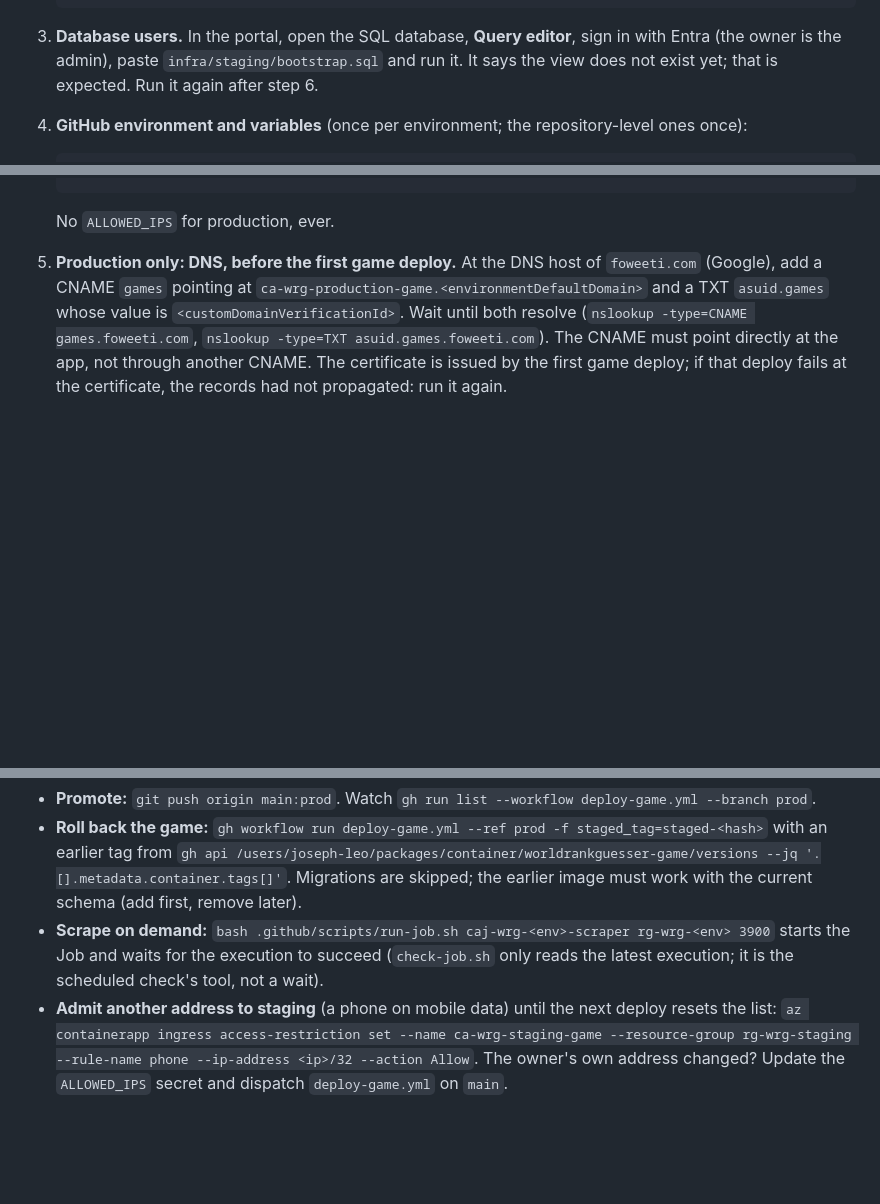
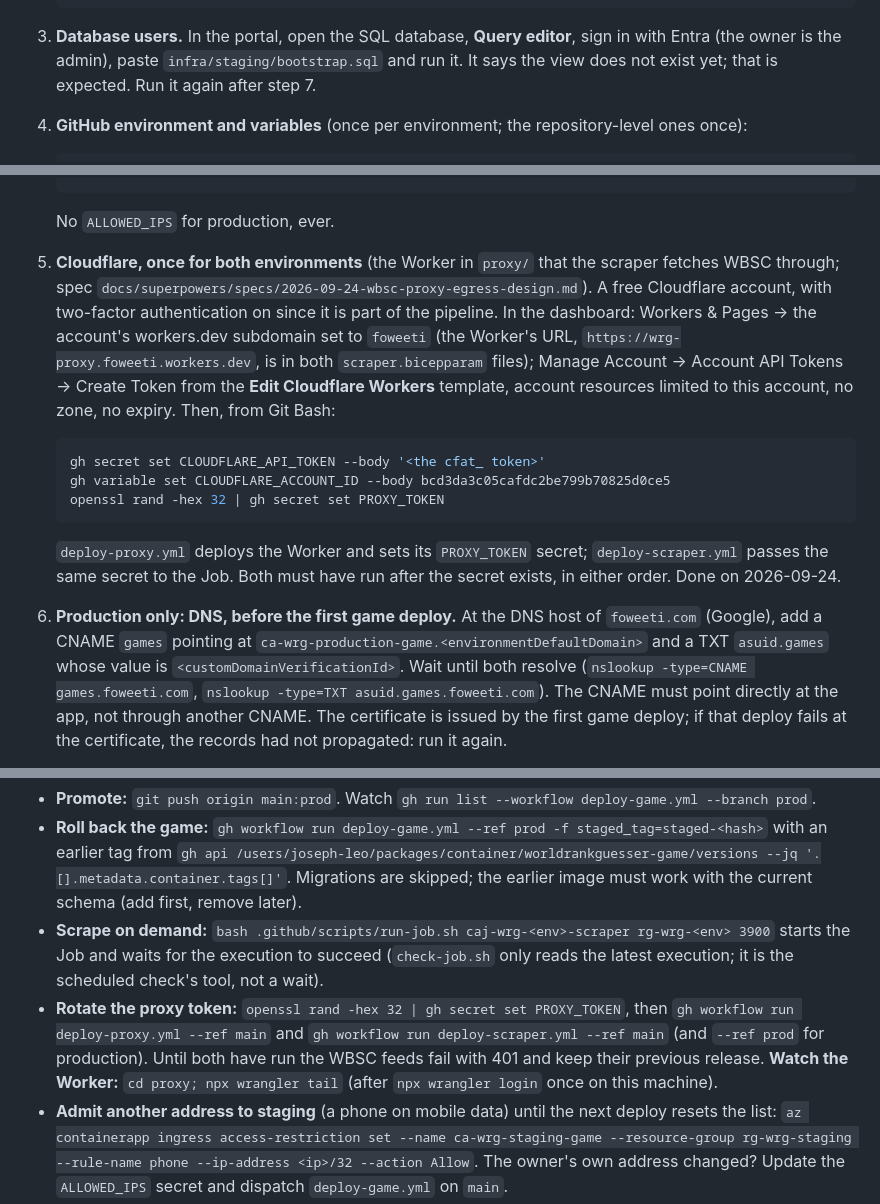
Before and after one commit to joseph-leo/WorldRankGuesser, a Markdown page: infra/README.md, 3 parts joined by grey strips. GitHub-like rendering; blank space fills up the shorter version.

Commit message:
Runbook and notes: the Cloudflare proxy

````diff
--- a/infra/README.md
+++ b/infra/README.md
@@ -77,7 +77,7 @@ which sees none of the Windows tools: call `& "C:\Program Files\Git\bin\bash.exe
 
 3. **Database users.** In the portal, open the SQL database, **Query editor**, sign in with Entra (the owner is the
    admin), paste `infra/staging/bootstrap.sql` and run it. It says the view does not exist yet; that is expected.
-   Run it again after step 6.
+   Run it again after step 7.
 
 4. **GitHub environment and variables** (once per environment; the repository-level ones once):
 
@@ -105,7 +105,23 @@ which sees none of the Windows tools: call `& "C:\Program Files\Git\bin\bash.exe
 
    No `ALLOWED_IPS` for production, ever.
 
-5. **Production only: DNS, before the first game deploy.** At the DNS host of `foweeti.com` (Google), add a CNAME
+5. **Cloudflare, once for both environments** (the Worker in `proxy/` that the scraper fetches WBSC through; spec
+   `docs/superpowers/specs/2026-09-24-wbsc-proxy-egress-design.md`). A free Cloudflare account, with two-factor
+   authentication on since it is part of the pipeline. In the dashboard: Workers & Pages → the account's
+   workers.dev subdomain set to `foweeti` (the Worker's URL, `https://wrg-proxy.foweeti.workers.dev`, is in both
+   `scraper.bicepparam` files); Manage Account → Account API Tokens → Create Token from the **Edit Cloudflare
+   Workers** template, account resources limited to this account, no zone, no expiry. Then, from Git Bash:
+
+   ```bash
+   gh secret set CLOUDFLARE_API_TOKEN --body '<the cfat_ token>'
+   gh variable set CLOUDFLARE_ACCOUNT_ID --body bcd3da3c05cafdc2be799b70825d0ce5
+   openssl rand -hex 32 | gh secret set PROXY_TOKEN
+   ```
+
+   `deploy-proxy.yml` deploys the Worker and sets its `PROXY_TOKEN` secret; `deploy-scraper.yml` passes the same
+   secret to the Job. Both must have run after the secret exists, in either order. Done on 2026-09-24.
+
+6. **Production only: DNS, before the first game deploy.** At the DNS host of `foweeti.com` (Google), add a CNAME
    `games` pointing at `ca-wrg-production-game.<environmentDefaultDomain>` and a TXT `asuid.games` whose value is
    `<customDomainVerificationId>`. Wait until both resolve (`nslookup -type=CNAME games.foweeti.com`,
    `nslookup -type=TXT asuid.games.foweeti.com`). The CNAME must point directly at the app, not through another
@@ -156,6 +172,10 @@ which sees none of the Windows tools: call `& "C:\Program Files\Git\bin\bash.exe
 - **Scrape on demand:** `bash .github/scripts/run-job.sh caj-wrg-<env>-scraper rg-wrg-<env> 3900` starts the Job
   and waits for the execution to succeed (`check-job.sh` only reads the latest execution; it is the scheduled
   check's tool, not a wait).
+- **Rotate the proxy token:** `openssl rand -hex 32 | gh secret set PROXY_TOKEN`, then `gh workflow run deploy-proxy.yml --ref main`
+  and `gh workflow run deploy-scraper.yml --ref main` (and `--ref prod` for production). Until both have run the
+  WBSC feeds fail with 401 and keep their previous release. **Watch the Worker:** `cd proxy; npx wrangler tail`
+  (after `npx wrangler login` once on this machine).
 - **Admit another address to staging** (a phone on mobile data) until the next deploy resets the list:
   `az containerapp ingress access-restriction set --name ca-wrg-staging-game --resource-group rg-wrg-staging --rule-name phone --ip-address <ip>/32 --action Allow`.
   The owner's own address changed? Update the `ALLOWED_IPS` secret and dispatch `deploy-game.yml` on `main`.
````
Also changed, not shown: other parts of infra/README.md (+1 -1 lines), CLAUDE.md (+2 -1 lines).
